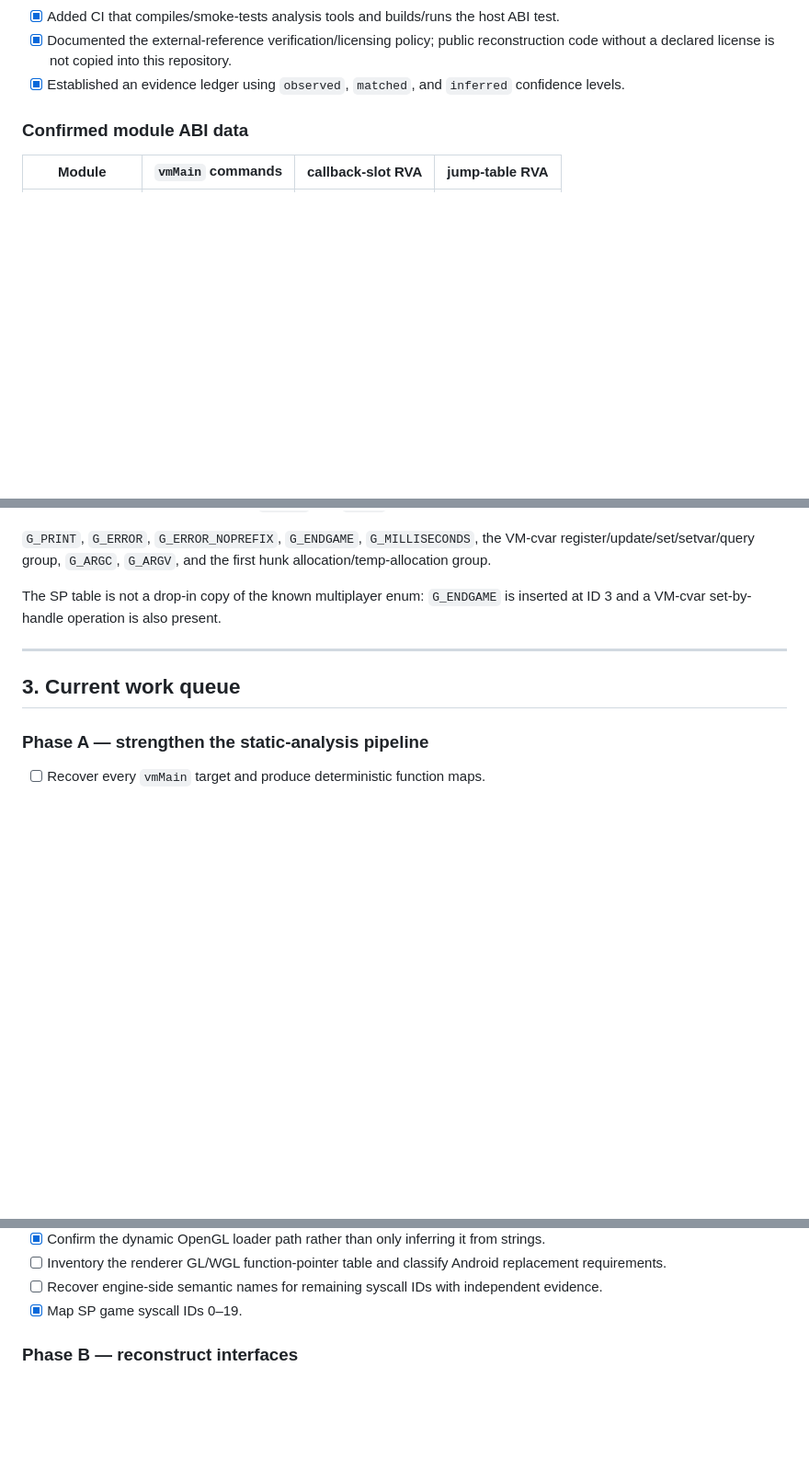
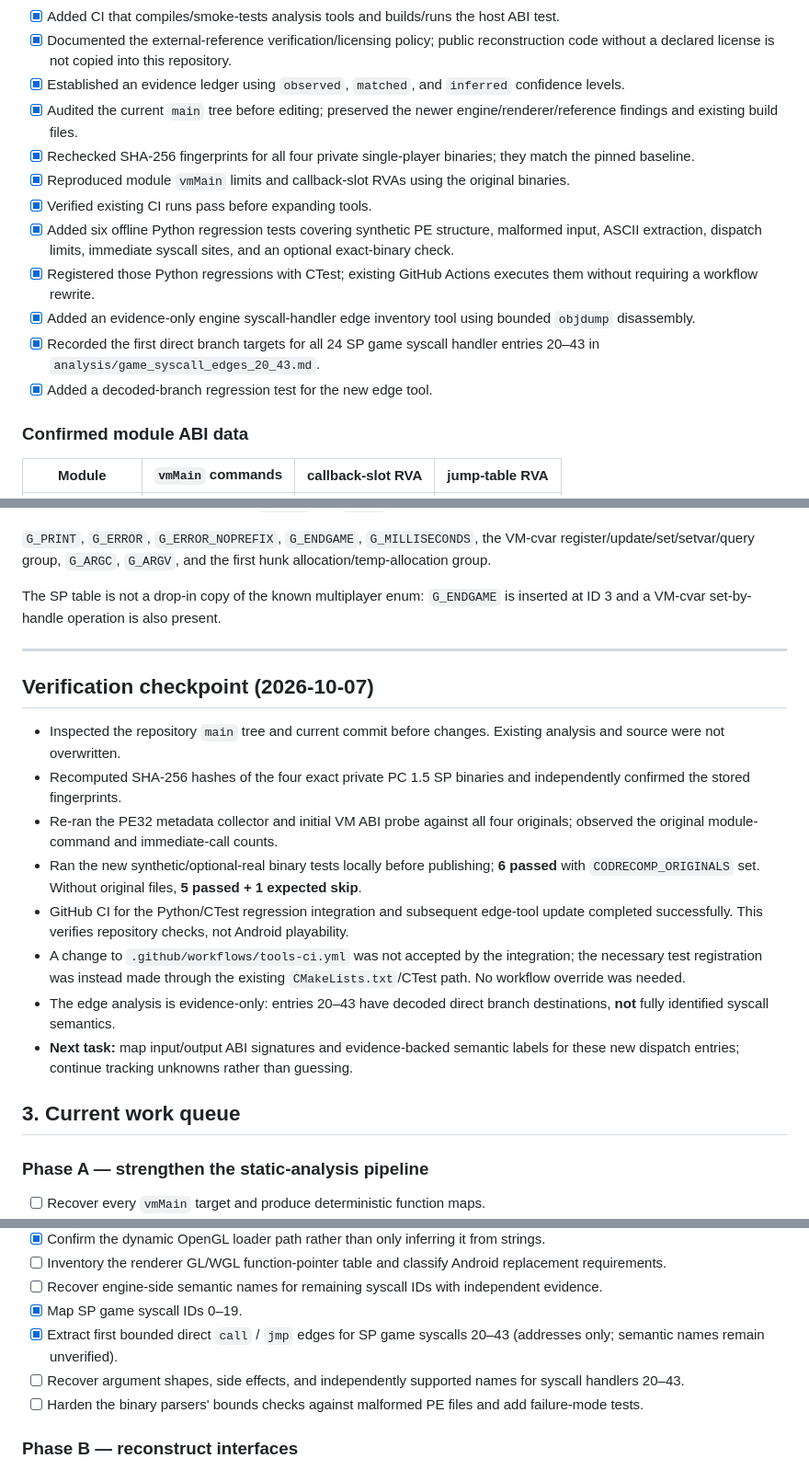
Before and after one commit to Dr3amyBerry/callofrecomp, a Markdown page: PROGRESS.md, 3 parts joined by grey strips. Shown at 92% size. GitHub-like rendering; blank space fills up the shorter version.

Commit message:
docs: record verified baseline, regression coverage and syscall edge progress

```diff
--- a/PROGRESS.md
+++ b/PROGRESS.md
@@ -68,6 +68,15 @@ I should not stop merely because a task is large. Work should be split into phas
 - [x] Added CI that compiles/smoke-tests analysis tools and builds/runs the host ABI test.
 - [x] Documented the external-reference verification/licensing policy; public reconstruction code without a declared license is not copied into this repository.
 - [x] Established an evidence ledger using `observed`, `matched`, and `inferred` confidence levels.
+- [x] Audited the current `main` tree before editing; preserved the newer engine/renderer/reference findings and existing build files.
+- [x] Rechecked SHA-256 fingerprints for all four private single-player binaries; they match the pinned baseline.
+- [x] Reproduced module `vmMain` limits and callback-slot RVAs using the original binaries.
+- [x] Verified existing CI runs pass before expanding tools.
+- [x] Added six offline Python regression tests covering synthetic PE structure, malformed input, ASCII extraction, dispatch limits, immediate syscall sites, and an optional exact-binary check.
+- [x] Registered those Python regressions with CTest; existing GitHub Actions executes them without requiring a workflow rewrite.
+- [x] Added an evidence-only engine syscall-handler edge inventory tool using bounded `objdump` disassembly.
+- [x] Recorded the first direct branch targets for all 24 SP game syscall handler entries 20–43 in `analysis/game_syscall_edges_20_43.md`.
+- [x] Added a decoded-branch regression test for the new edge tool.
 
 ### Confirmed module ABI data
 
@@ -128,6 +137,17 @@ The SP table is not a drop-in copy of the known multiplayer enum: `G_ENDGAME` is
 
 ---
 
+## Verification checkpoint (2026-10-07)
+
+- Inspected the repository `main` tree and current commit before changes. Existing analysis and source were not overwritten.
+- Recomputed SHA-256 hashes of the four exact private PC 1.5 SP binaries and independently confirmed the stored fingerprints.
+- Re-ran the PE32 metadata collector and initial VM ABI probe against all four originals; observed the original module-command and immediate-call counts.
+- Ran the new synthetic/optional-real binary tests locally before publishing; **6 passed** with `CODRECOMP_ORIGINALS` set. Without original files, **5 passed + 1 expected skip**.
+- GitHub CI for the Python/CTest regression integration and subsequent edge-tool update completed successfully. This verifies repository checks, not Android playability.
+- A change to `.github/workflows/tools-ci.yml` was not accepted by the integration; the necessary test registration was instead made through the existing `CMakeLists.txt`/CTest path. No workflow override was needed.
+- The edge analysis is evidence-only: entries 20–43 have decoded direct branch destinations, **not** fully identified syscall semantics.
+- **Next task:** map input/output ABI signatures and evidence-backed semantic labels for these new dispatch entries; continue tracking unknowns rather than guessing.
+
 ## 3. Current work queue
 
 ### Phase A — strengthen the static-analysis pipeline
@@ -145,6 +165,9 @@ The SP table is not a drop-in copy of the known multiplayer enum: `G_ENDGAME` is
 - [ ] Inventory the renderer GL/WGL function-pointer table and classify Android replacement requirements.
 - [ ] Recover engine-side semantic names for remaining syscall IDs with independent evidence.
 - [x] Map SP game syscall IDs 0–19.
+- [x] Extract first bounded direct `call` / `jmp` edges for SP game syscalls 20–43 (addresses only; semantic names remain unverified).
+- [ ] Recover argument shapes, side effects, and independently supported names for syscall handlers 20–43.
+- [ ] Harden the binary parsers' bounds checks against malformed PE files and add failure-mode tests.
 
 ### Phase B — reconstruct interfaces
 
```
